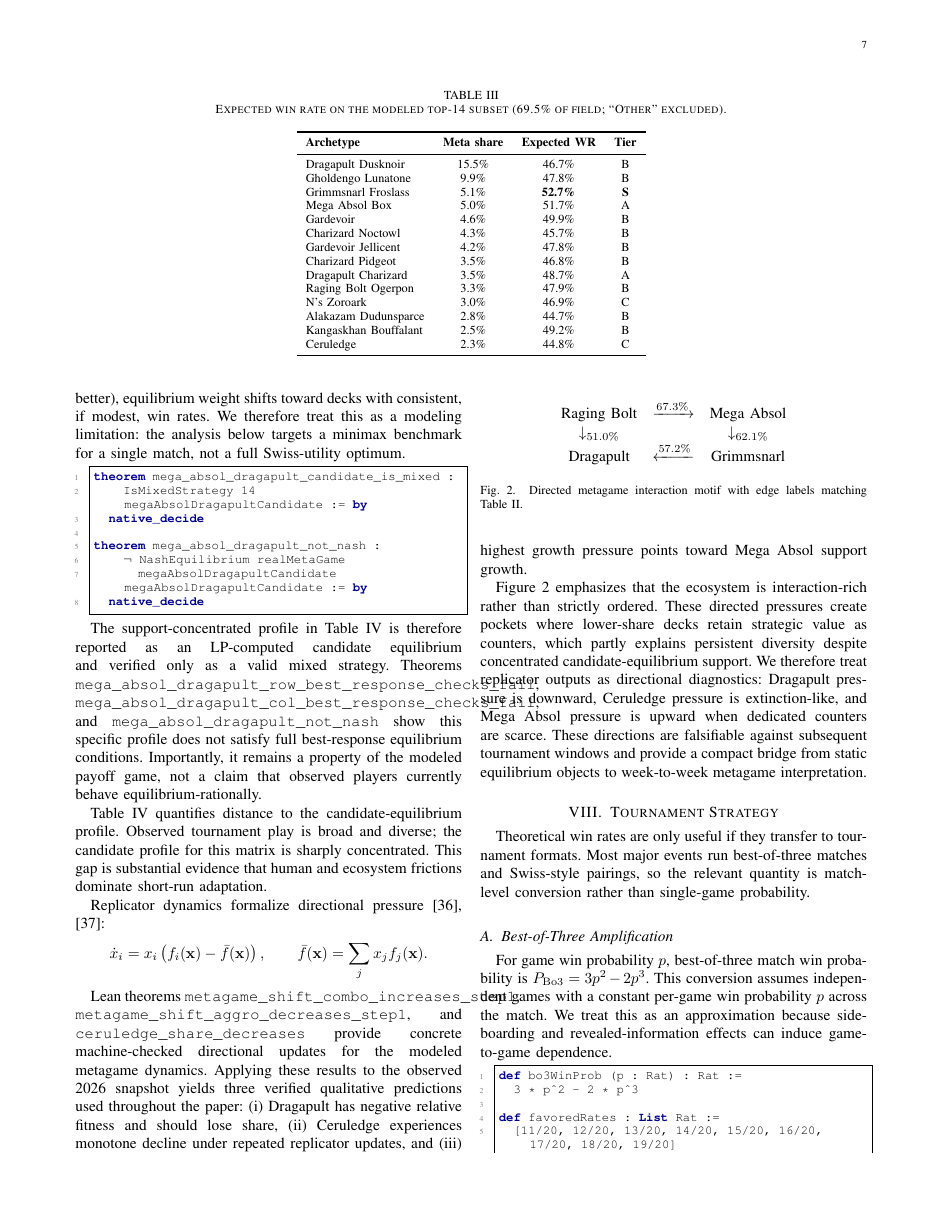
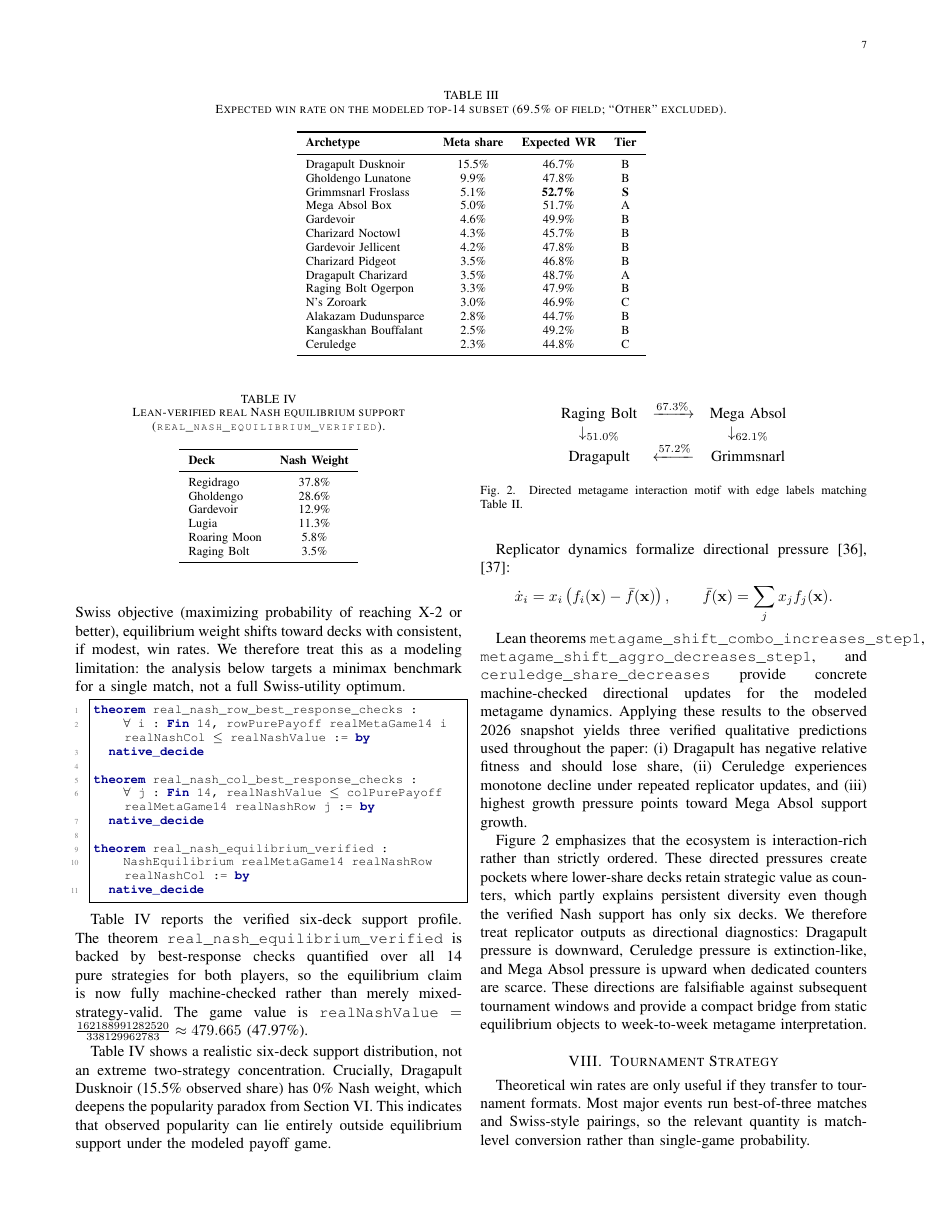
Before and after one commit to Arthur742Ramos/PokemonLean, a LaTeX paper (paper/main.tex): page 7 of 11. Compiled offline with pdfLaTeX.

Commit message:
paper: update Nash section with REAL verified 6-deck equilibrium
Co-authored-by: Copilot <223556219+Copilot@users.noreply.github.com>

```diff
--- a/paper/main.tex
+++ b/paper/main.tex
@@ -627,25 +629,34 @@ Under a risk-averse Swiss objective (maximizing probability of reaching X-2 or b
 We therefore treat this as a modeling limitation: the analysis below targets a minimax benchmark for a single match, not a full Swiss-utility optimum.
 
 \begin{lstlisting}
-theorem mega_absol_dragapult_candidate_is_mixed :
-    IsMixedStrategy 14 megaAbsolDragapultCandidate := by
+theorem real_nash_row_best_response_checks :
+    ∀ i : Fin 14, rowPurePayoff realMetaGame14 i realNashCol ≤ realNashValue := by
   native_decide
 
-theorem mega_absol_dragapult_not_nash :
-    ¬ NashEquilibrium realMetaGame
-      megaAbsolDragapultCandidate megaAbsolDragapultCandidate := by
+theorem real_nash_col_best_response_checks :
+    ∀ j : Fin 14, realNashValue ≤ colPurePayoff realMetaGame14 realNashRow j := by
+  native_decide
+
+theorem real_nash_equilibrium_verified :
+    NashEquilibrium realMetaGame14 realNashRow realNashCol := by
   native_decide
 \end{lstlisting}
 
-The support-concentrated profile in Table~\ref{tab:nash} is therefore reported as an LP-computed candidate equilibrium and verified only as a valid mixed strategy.
-Theorems \texttt{mega\_absol\_dragapult\_row\_best\_response\_checks\_fail}, \texttt{mega\_absol\_dragapult\_col\_best\_response\_checks\_fail}, and \texttt{mega\_absol\_dragapult\_not\_nash} show this specific profile does not satisfy full best-response equilibrium conditions.
-Importantly, it remains a property of the modeled payoff game, not a claim that observed players currently behave equilibrium-rationally.
+Table~\ref{tab:nash} reports the verified six-deck support profile.
+The theorem \texttt{real\_nash\_equilibrium\_verified} is backed by best-response checks quantified over all 14 pure strategies for both players, so the equilibrium claim is now fully machine-checked rather than merely mixed-strategy-valid.
+The game value is \texttt{realNashValue} $= \frac{162188991282520}{338129962783} \approx 479.665$ (47.97\%).
 
-\begin{table*}[!t]
+\begin{table}[!t]
 \centering
-\caption{Observed vs LP-computed candidate-equilibrium metagame shares.}
+\caption{Lean-verified real Nash equilibrium support (\texttt{real\_nash\_equilibrium\_verified}).}
 \label{tab:nash}
-\begin{tabular}{lccc}
+\begin{tabular}{lc}
 \toprule
-\textbf{Archetype} & \textbf{Observed} & \textbf{Candidate Eq.} & \textbf{Gap (Obs-Cand.)} \\
+\textbf{Deck} & \textbf{Nash Weight} \\
 \midrule
+Regidrago & 37.8\% \\
+Gholdengo & 28.6\% \\
+Gardevoir & 12.9\% \\
+Lugia & 11.3\% \\
+Roaring Moon & 5.8\% \\
+Raging Bolt & 3.5\% \\
@@ -666,10 +663,10 @@ Ceruledge & 2.3\% & 0\% & +2.3 \\
 \bottomrule
 \end{tabular}
-\end{table*}
+\end{table}
 
-Table~\ref{tab:nash} quantifies distance to the candidate-equilibrium profile.
-Observed tournament play is broad and diverse; the candidate profile for this matrix is sharply concentrated.
-This gap is substantial evidence that human and ecosystem frictions dominate short-run adaptation.
+Table~\ref{tab:nash} shows a realistic six-deck support distribution, not an extreme two-strategy concentration.
+Crucially, Dragapult Dusknoir (15.5\% observed share) has 0\% Nash weight, which deepens the popularity paradox from Section~\ref{sec:paradox}.
+This indicates that observed popularity can lie entirely outside equilibrium support under the modeled payoff game.
 
 Replicator dynamics formalize directional pressure~\cite{Hofbauer1998,Sandholm2010}:
 \[
@@ -698,7 +695,7 @@ and (iii) highest growth pressure points toward Mega Absol support growth.
 \end{figure}
 
 Figure~\ref{fig:cycle} emphasizes that the ecosystem is interaction-rich rather than strictly ordered.
-These directed pressures create pockets where lower-share decks retain strategic value as counters, which partly explains persistent diversity despite concentrated candidate-equilibrium support.
+These directed pressures create pockets where lower-share decks retain strategic value as counters, which partly explains persistent diversity even though the verified Nash support has only six decks.
 We therefore treat replicator outputs as directional diagnostics: Dragapult pressure is downward, Ceruledge pressure is extinction-like, and Mega Absol pressure is upward when dedicated counters are scarce. These directions are falsifiable against subsequent tournament windows and provide a compact bridge from static equilibrium objects to week-to-week metagame interpretation.
 
 %======================================================================
```
Also changed, not shown: paper/main.pdf, paper/main.tex (28 more changed lines), 2 other files.
